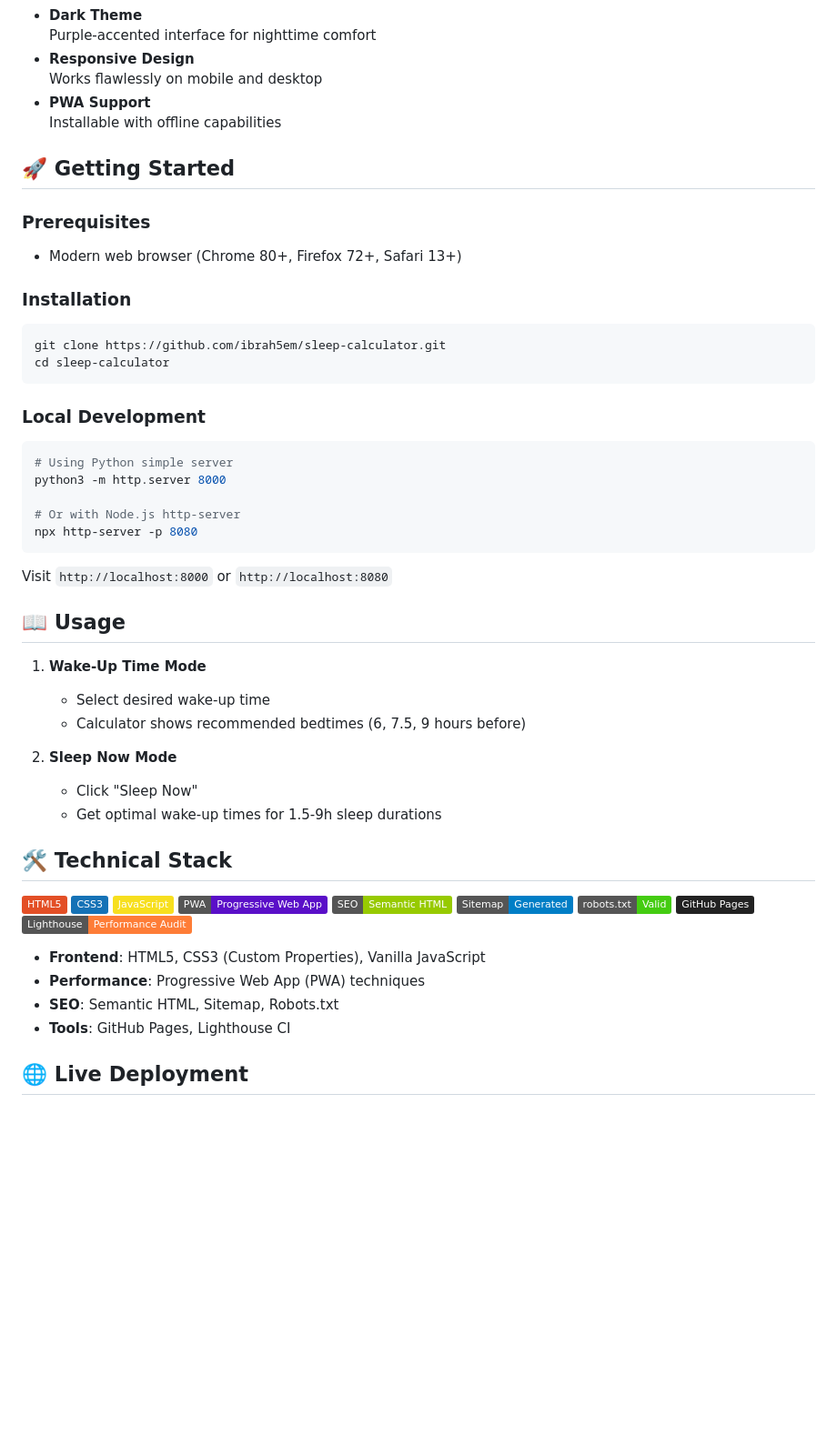
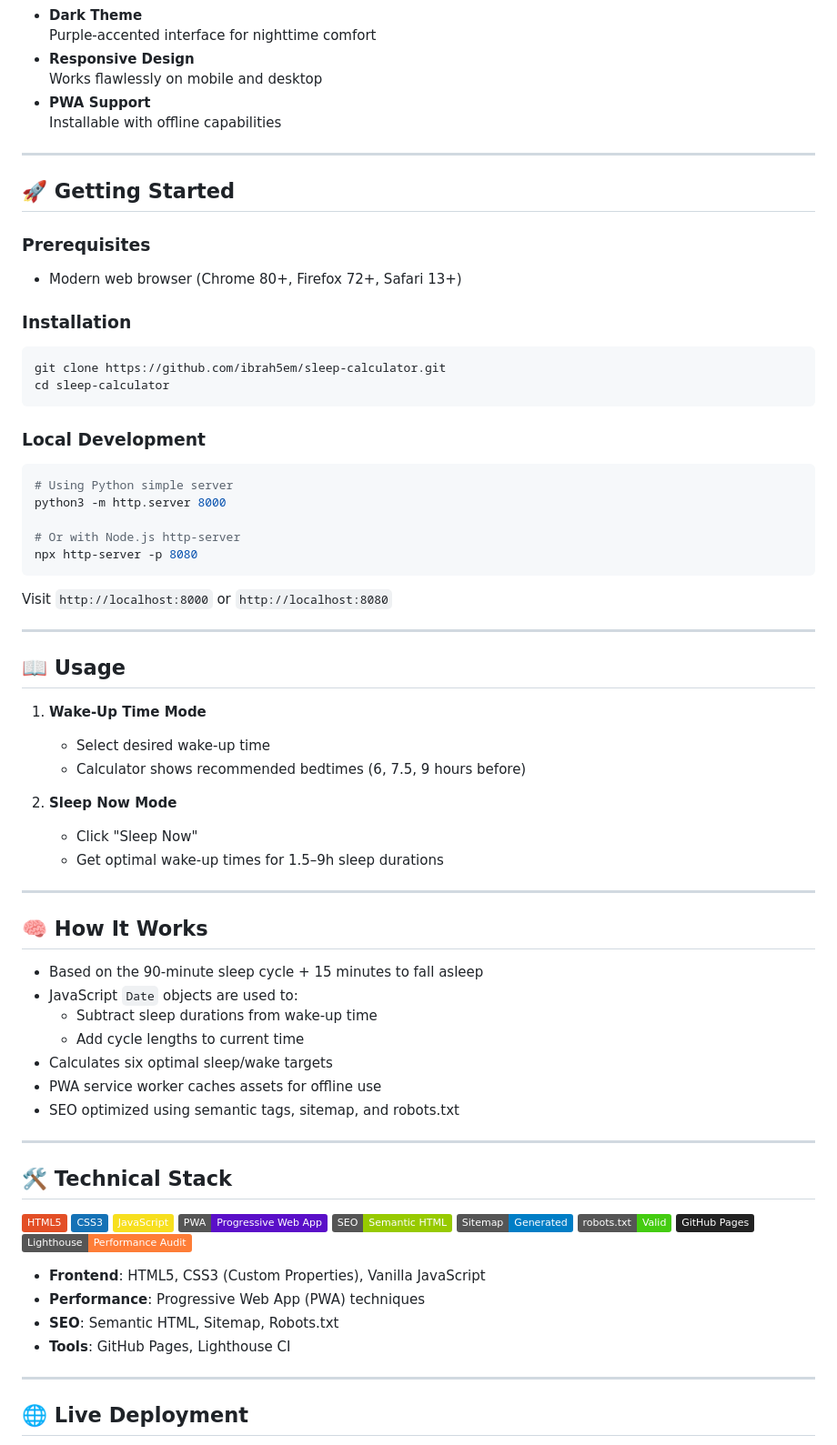
Before and after one commit to ibrah5em/sleep-calculator, a Markdown page: README.md, the part around the change printed below. Shown: that part at 91% size. Drawn GitHub-style; badges without logos; blank space fills up the shorter version.

`````diff
--- a/README.md
+++ b/README.md
@@ -26,18 +47,22 @@ A scientific sleep calculator that helps you determine optimal sleep/wake times
 - **PWA Support**
   Installable with offline capabilities
 
+---
+
 ## 🚀 Getting Started
 
 ### Prerequisites
 - Modern web browser (Chrome 80+, Firefox 72+, Safari 13+)
 
 ### Installation
+
 ```bash
 git clone https://github.com/ibrah5em/sleep-calculator.git
 cd sleep-calculator
-```
+````
 
 ### Local Development
+
 ```bash
 # Using Python simple server
 python3 -m http.server 8000
@@ -45,17 +70,36 @@ python3 -m http.server 8000
 # Or with Node.js http-server
 npx http-server -p 8080
 ```
+
 Visit `http://localhost:8000` or `http://localhost:8080`
+
+---
 
 ## 📖 Usage
 
 1. **Wake-Up Time Mode**
-   - Select desired wake-up time
-   - Calculator shows recommended bedtimes (6, 7.5, 9 hours before)
+
+   * Select desired wake-up time
+   * Calculator shows recommended bedtimes (6, 7.5, 9 hours before)
 
 2. **Sleep Now Mode**
-   - Click "Sleep Now"
-   - Get optimal wake-up times for 1.5-9h sleep durations
+
+   * Click "Sleep Now"
+   * Get optimal wake-up times for 1.5–9h sleep durations
+
+---
+
+## 🧠 How It Works
+
+* Based on the 90-minute sleep cycle + 15 minutes to fall asleep
+* JavaScript `Date` objects are used to:
+  * Subtract sleep durations from wake-up time
+  * Add cycle lengths to current time
+* Calculates six optimal sleep/wake targets
+* PWA service worker caches assets for offline use
+* SEO optimized using semantic tags, sitemap, and robots.txt
+
+---
 
 ## 🛠 Technical Stack
 
@@ -71,8 +115,10 @@ Visit `http://localhost:8000` or `http://localhost:8080`
 
-- **Frontend**: HTML5, CSS3 (Custom Properties), Vanilla JavaScript
-- **Performance**: Progressive Web App (PWA) techniques
-- **SEO**: Semantic HTML, Sitemap, Robots.txt
-- **Tools**: GitHub Pages, Lighthouse CI
+* **Frontend**: HTML5, CSS3 (Custom Properties), Vanilla JavaScript
+* **Performance**: Progressive Web App (PWA) techniques
+* **SEO**: Semantic HTML, Sitemap, Robots.txt
+* **Tools**: GitHub Pages, Lighthouse CI
+
+---
 
 ## 🌐 Live Deployment
 
`````
Also changed, not shown: other parts of README.md (+66 -19 lines).
